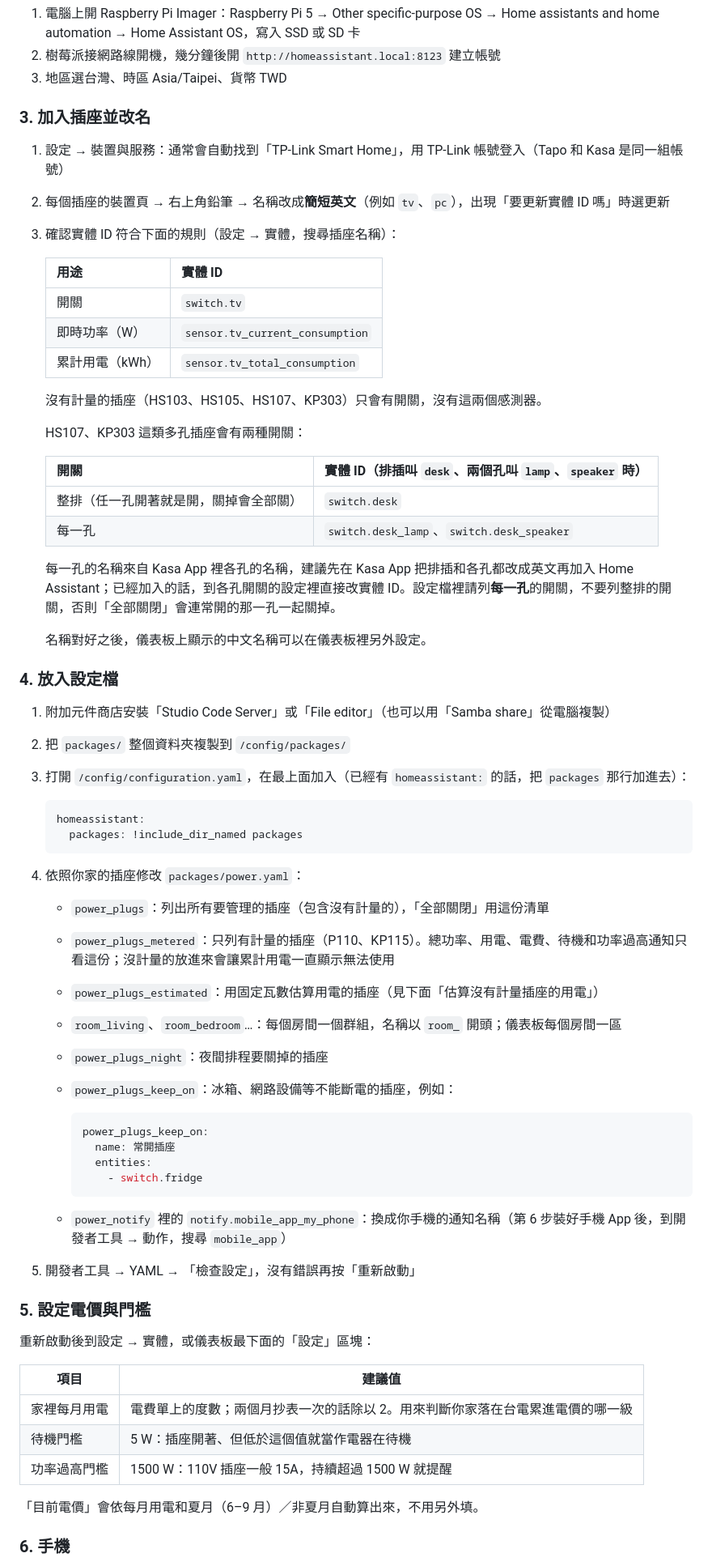
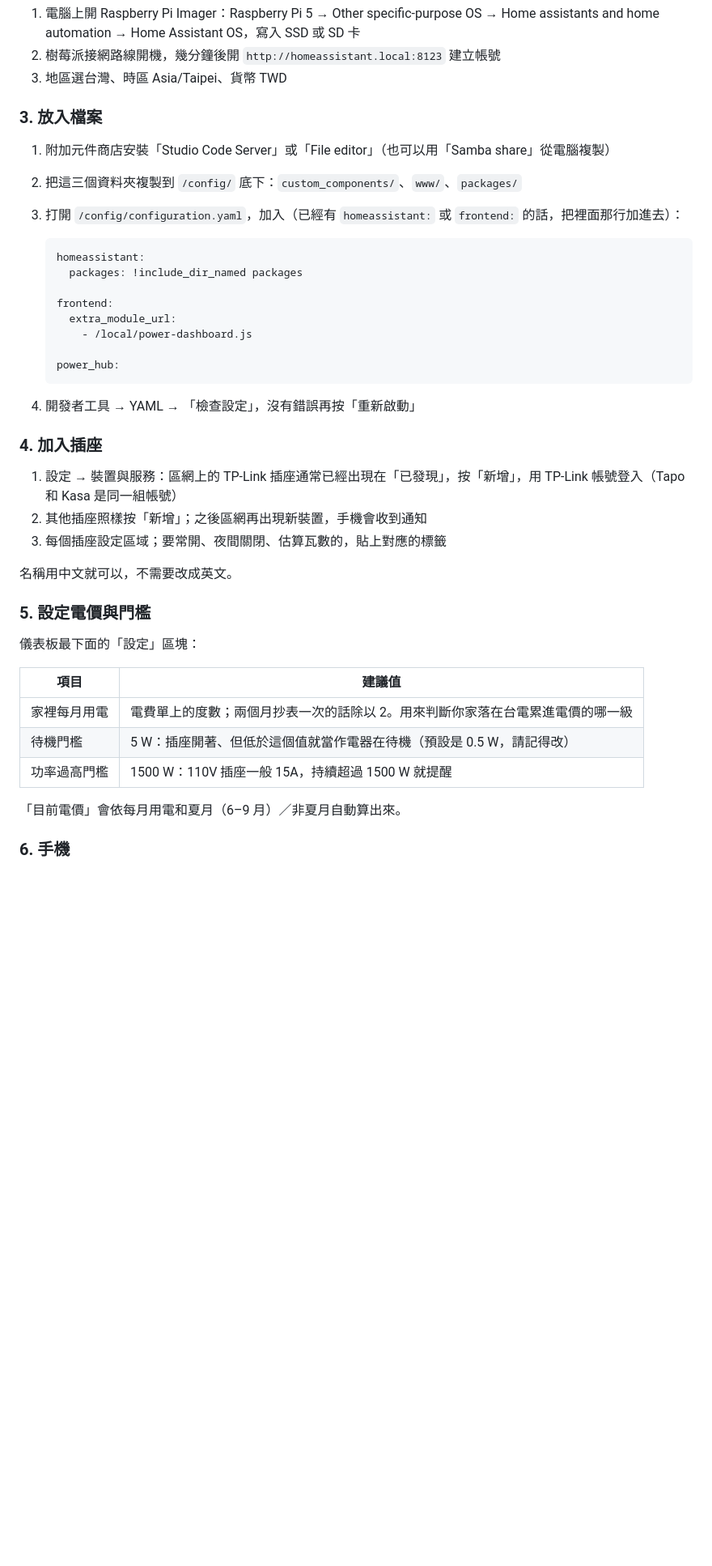
Before and after one commit to omni624562/homecontrol, a Markdown page: README.md, the part around one of its changes. Shown at 81% size. Drawn GitHub-style; blank space fills up the shorter version.

````diff
--- a/README.md
+++ b/README.md
@@ -66,71 +86,44 @@ Tapo P110 / Kasa KP115（有計量）、Kasa HS103 / HS105 / HS107 / KP303（只
 2. 樹莓派接網路線開機，幾分鐘後開 `http://homeassistant.local:8123` 建立帳號
 3. 地區選台灣、時區 Asia/Taipei、貨幣 TWD
 
-### 3. 加入插座並改名
-
-1. 設定 → 裝置與服務：通常會自動找到「TP-Link Smart Home」，用 TP-Link 帳號登入（Tapo 和 Kasa 是同一組帳號）
-2. 每個插座的裝置頁 → 右上角鉛筆 → 名稱改成**簡短英文**（例如 `tv`、`pc`），出現「要更新實體 ID 嗎」時選更新
-3. 確認實體 ID 符合下面的規則（設定 → 實體，搜尋插座名稱）：
-
-   | 用途 | 實體 ID |
-   | --- | --- |
-   | 開關 | `switch.tv` |
-   | 即時功率（W） | `sensor.tv_current_consumption` |
-   | 累計用電（kWh） | `sensor.tv_total_consumption` |
-
-   沒有計量的插座（HS103、HS105、HS107、KP303）只會有開關，沒有這兩個感測器。
-
-   HS107、KP303 這類多孔插座會有兩種開關：
-
-   | 開關 | 實體 ID（排插叫 `desk`、兩個孔叫 `lamp`、`speaker` 時） |
-   | --- | --- |
-   | 整排（任一孔開著就是開，關掉會全部關） | `switch.desk` |
-   | 每一孔 | `switch.desk_lamp`、`switch.desk_speaker` |
-
-   每一孔的名稱來自 Kasa App 裡各孔的名稱，建議先在 Kasa App 把排插和各孔都改成英文再加入 Home Assistant；已經加入的話，到各孔開關的設定裡直接改實體 ID。設定檔裡請列**每一孔**的開關，不要列整排的開關，否則「全部關閉」會連常開的那一孔一起關掉。
-
-   名稱對好之後，儀表板上顯示的中文名稱可以在儀表板裡另外設定。
-
-### 4. 放入設定檔
+### 3. 放入檔案
 
 1. 附加元件商店安裝「Studio Code Server」或「File editor」（也可以用「Samba share」從電腦複製）
-2. 把 `packages/` 整個資料夾複製到 `/config/packages/`
-3. 打開 `/config/configuration.yaml`，在最上面加入（已經有 `homeassistant:` 的話，把 `packages` 那行加進去）：
+2. 把這三個資料夾複製到 `/config/` 底下：`custom_components/`、`www/`、`packages/`
+3. 打開 `/config/configuration.yaml`，加入（已經有 `homeassistant:` 或 `frontend:` 的話，把裡面那行加進去）：
 
    ```yaml
    homeassistant:
      packages: !include_dir_named packages
+
+   frontend:
+     extra_module_url:
+       - /local/power-dashboard.js
+
+   power_hub:
    ```
 
-4. 依照你家的插座修改 `packages/power.yaml`：
-   - `power_plugs`：列出所有要管理的插座（包含沒有計量的），「全部關閉」用這份清單
-   - `power_plugs_metered`：只列有計量的插座（P110、KP115）。總功率、用電、電費、待機和功率過高通知只看這份；沒計量的放進來會讓累計用電一直顯示無法使用
-   - `power_plugs_estimated`：用固定瓦數估算用電的插座（見下面「估算沒有計量插座的用電」）
-   - `room_living`、`room_bedroom`…：每個房間一個群組，名稱以 `room_` 開頭；儀表板每個房間一區
-   - `power_plugs_night`：夜間排程要關掉的插座
-   - `power_plugs_keep_on`：冰箱、網路設備等不能斷電的插座，例如：
+4. 開發者工具 → YAML → 「檢查設定」，沒有錯誤再按「重新啟動」
 
-     ```yaml
-     power_plugs_keep_on:
-       name: 常開插座
-       entities:
-         - switch.fridge
-     ```
+### 4. 加入插座
 
-   - `power_notify` 裡的 `notify.mobile_app_my_phone`：換成你手機的通知名稱（第 6 步裝好手機 App 後，到開發者工具 → 動作，搜尋 `mobile_app`）
-5. 開發者工具 → YAML → 「檢查設定」，沒有錯誤再按「重新啟動」
+1. 設定 → 裝置與服務：區網上的 TP-Link 插座通常已經出現在「已發現」，按「新增」，用 TP-Link 帳號登入（Tapo 和 Kasa 是同一組帳號）
+2. 其他插座照樣按「新增」；之後區網再出現新裝置，手機會收到通知
+3. 每個插座設定區域；要常開、夜間關閉、估算瓦數的，貼上對應的標籤
+
+名稱用中文就可以，不需要改成英文。
 
 ### 5. 設定電價與門檻
 
-重新啟動後到設定 → 實體，或儀表板最下面的「設定」區塊：
+儀表板最下面的「設定」區塊：
 
 | 項目 | 建議值 |
 | --- | --- |
 | 家裡每月用電 | 電費單上的度數；兩個月抄表一次的話除以 2。用來判斷你家落在台電累進電價的哪一級 |
-| 待機門檻 | 5 W：插座開著、但低於這個值就當作電器在待機 |
+| 待機門檻 | 5 W：插座開著、但低於這個值就當作電器在待機（預設是 0.5 W，請記得改） |
 | 功率過高門檻 | 1500 W：110V 插座一般 15A，持續超過 1500 W 就提醒 |
 
-「目前電價」會依每月用電和夏月（6–9 月）／非夏月自動算出來，不用另外填。
+「目前電價」會依每月用電和夏月（6–9 月）／非夏月自動算出來。
 
 ### 6. 手機
 
````
Also changed, not shown: other parts of README.md (+75 -61 lines), docs/screenshot-dark.png, docs/screenshot-light.png, 13 other files.
